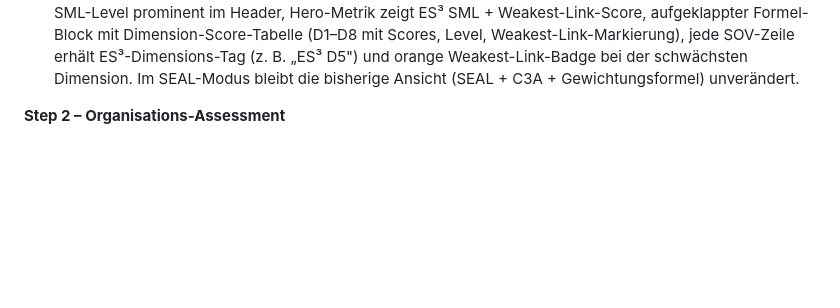
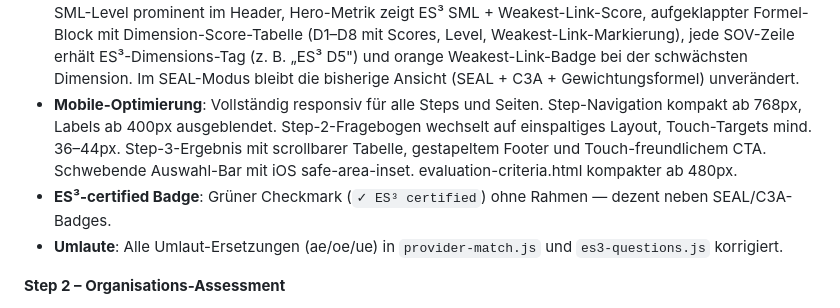
Before and after one commit to thosor87/SBD, a Markdown page: CHANGELOG.md, the part around the change. Drawn GitHub-style; blank space fills up the shorter version.

```diff
--- a/CHANGELOG.md
+++ b/CHANGELOG.md
@@ -24,6 +24,9 @@ Initial release – Sovereignty by Design Platform.
 - **ES³-Badge**: STACKIT erhält „ES³ certified"-Badge in Result-Card, Hover-Popup und SOV-Panel.
 - **`getProviderES3DerivedLevel(id)`**, **`getViewMode()` / `setViewMode()`** in `window.SCC_DATA`
 - **SOV-Panel ES³-Modus**: Im ES³-Modus zeigt das Detail-Panel jeden Provider mit ES³-Perspektive: ES³ SML-Level prominent im Header, Hero-Metrik zeigt ES³ SML + Weakest-Link-Score, aufgeklappter Formel-Block mit Dimension-Score-Tabelle (D1–D8 mit Scores, Level, Weakest-Link-Markierung), jede SOV-Zeile erhält ES³-Dimensions-Tag (z. B. „ES³ D5") und orange Weakest-Link-Badge bei der schwächsten Dimension. Im SEAL-Modus bleibt die bisherige Ansicht (SEAL + C3A + Gewichtungsformel) unverändert.
+- **Mobile-Optimierung**: Vollständig responsiv für alle Steps und Seiten. Step-Navigation kompakt ab 768px, Labels ab 400px ausgeblendet. Step-2-Fragebogen wechselt auf einspaltiges Layout, Touch-Targets mind. 36–44px. Step-3-Ergebnis mit scrollbarer Tabelle, gestapeltem Footer und Touch-freundlichem CTA. Schwebende Auswahl-Bar mit iOS safe-area-inset. evaluation-criteria.html kompakter ab 480px.
+- **ES³-certified Badge**: Grüner Checkmark (`✓ ES³ certified`) ohne Rahmen — dezent neben SEAL/C3A-Badges.
+- **Umlaute**: Alle Umlaut-Ersetzungen (ae/oe/ue) in `provider-match.js` und `es3-questions.js` korrigiert.
 
 **Step 2 – Organisations-Assessment**
 - **ES³-Assessment**: 9 Souveränitätsdimensionen × 3 Ebenen (Regulatorisch / Organisatorisch / Technisch), 27 Fragen
```
Also changed, not shown: README.md (+11 -7 lines).
